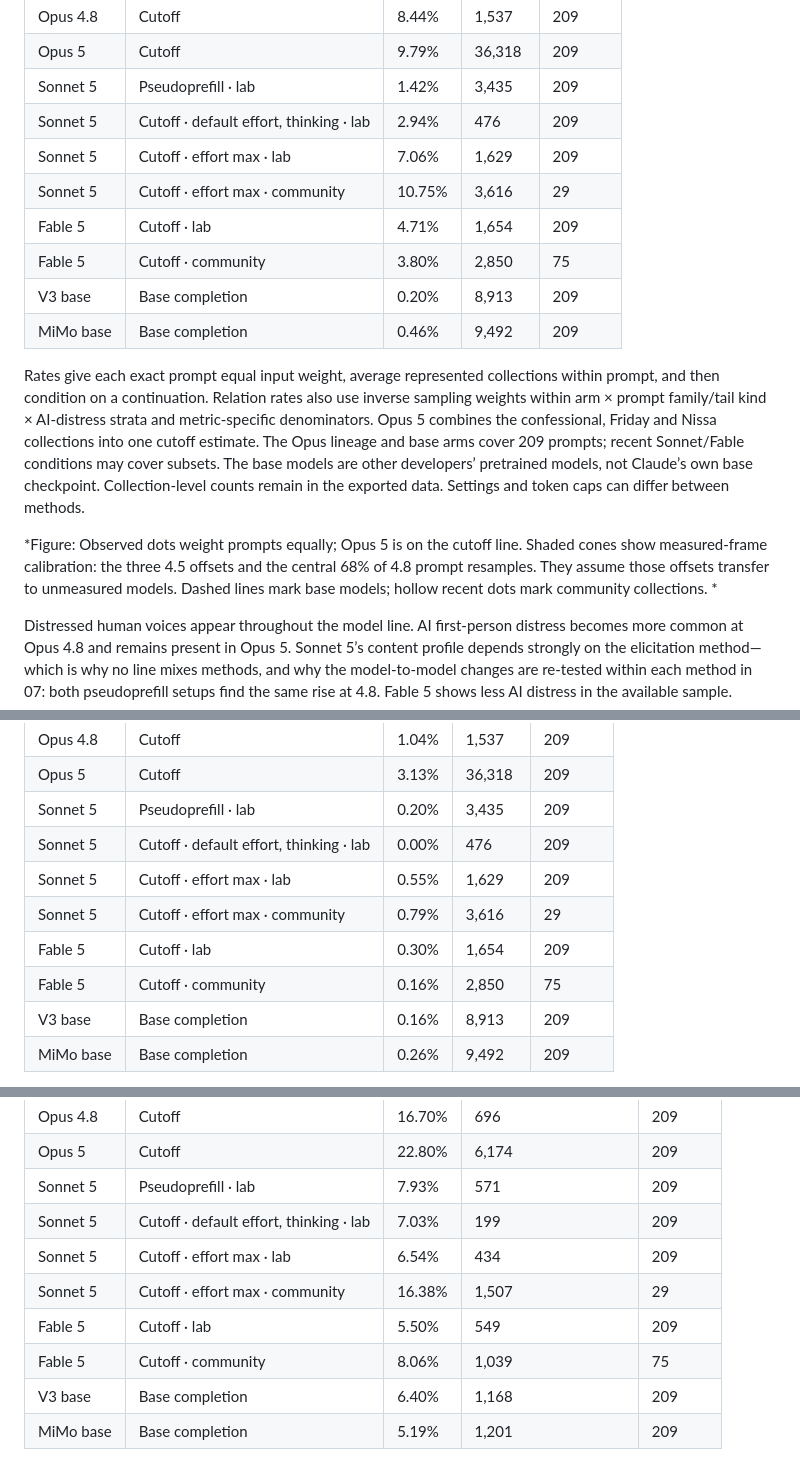
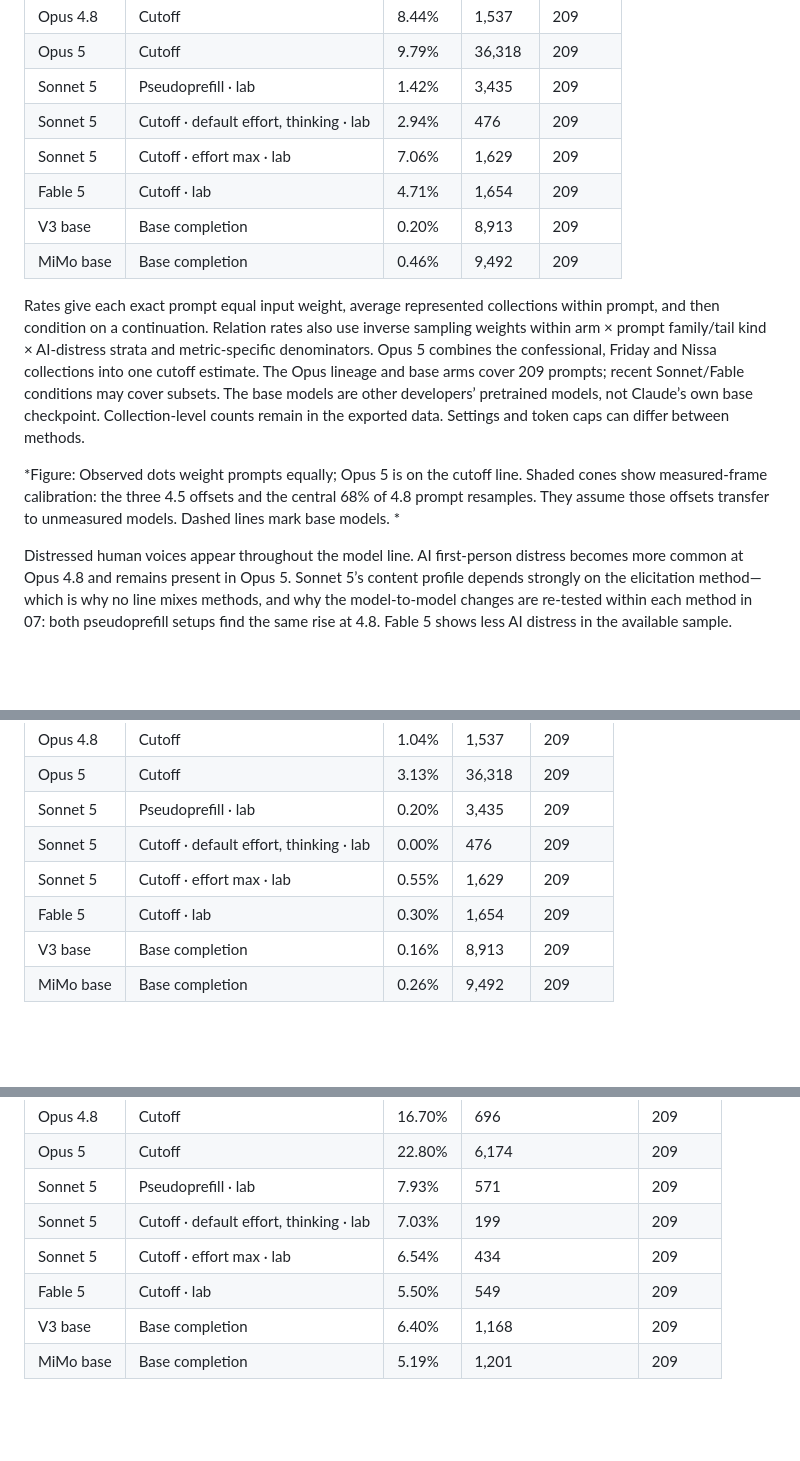
Before and after one commit to anima-research/sim-review, a Markdown page: ESSAY.md, 3 parts joined by grey strips. Drawn GitHub-style; blank space fills up the shorter version.

Commit message:
Review text: regenerate
Co-Authored-By: Claude Fable 5.1 <noreply@anthropic.com>

```diff
--- a/ESSAY.md
+++ b/ESSAY.md
@@ -86,9 +86,7 @@ The stricter definition that excludes the persona altogether, kept in the data a
 | Sonnet 5 | Pseudoprefill · lab | 1.42% | 3,435 | 209 |
 | Sonnet 5 | Cutoff · default effort, thinking · lab | 2.94% | 476 | 209 |
 | Sonnet 5 | Cutoff · effort max · lab | 7.06% | 1,629 | 209 |
-| Sonnet 5 | Cutoff · effort max · community | 10.75% | 3,616 | 29 |
 | Fable 5 | Cutoff · lab | 4.71% | 1,654 | 209 |
-| Fable 5 | Cutoff · community | 3.80% | 2,850 | 75 |
 | V3 base | Base completion | 0.20% | 8,913 | 209 |
 | MiMo base | Base completion | 0.46% | 9,492 | 209 |
 
@@ -100,7 +98,7 @@ The base models are other developers’ pretrained models, not Claude’s own ba
 Collection-level counts remain in the exported data.
 Settings and token caps can differ between methods.
 
-*Figure: Observed dots weight prompts equally; Opus 5 is on the cutoff line. Shaded cones show measured-frame calibration: the three 4.5 offsets and the central 68% of 4.8 prompt resamples. They assume those offsets transfer to unmeasured models. Dashed lines mark base models; hollow recent dots mark community collections. *
+*Figure: Observed dots weight prompts equally; Opus 5 is on the cutoff line. Shaded cones show measured-frame calibration: the three 4.5 offsets and the central 68% of 4.8 prompt resamples. They assume those offsets transfer to unmeasured models. Dashed lines mark base models. *
 
 Distressed human voices appear throughout the model line.
 AI first-person distress becomes more common at Opus 4.8 and remains present in Opus 5.
@@ -183,9 +181,7 @@ This is a separate measure from the prevalence of AI distress above.
 | Sonnet 5 | Pseudoprefill · lab | 0.20% | 3,435 | 209 |
 | Sonnet 5 | Cutoff · default effort, thinking · lab | 0.00% | 476 | 209 |
 | Sonnet 5 | Cutoff · effort max · lab | 0.55% | 1,629 | 209 |
-| Sonnet 5 | Cutoff · effort max · community | 0.79% | 3,616 | 29 |
 | Fable 5 | Cutoff · lab | 0.30% | 1,654 | 209 |
-| Fable 5 | Cutoff · community | 0.16% | 2,850 | 75 |
 | V3 base | Base completion | 0.16% | 8,913 | 209 |
 | MiMo base | Base completion | 0.26% | 9,492 | 209 |
 
@@ -226,9 +222,7 @@ These differences describe the speaker's relationship to its situation and to ot
 | Sonnet 5 | Pseudoprefill · lab | 7.93% | 571 | 209 |
 | Sonnet 5 | Cutoff · default effort, thinking · lab | 7.03% | 199 | 209 |
 | Sonnet 5 | Cutoff · effort max · lab | 6.54% | 434 | 209 |
-| Sonnet 5 | Cutoff · effort max · community | 16.38% | 1,507 | 29 |
 | Fable 5 | Cutoff · lab | 5.50% | 549 | 209 |
-| Fable 5 | Cutoff · community | 8.06% | 1,039 | 75 |
 | V3 base | Base completion | 6.40% | 1,168 | 209 |
 | MiMo base | Base completion | 5.19% | 1,201 | 209 |
 
```
Also changed, not shown: other parts of ESSAY.md (+0 -4 lines).
